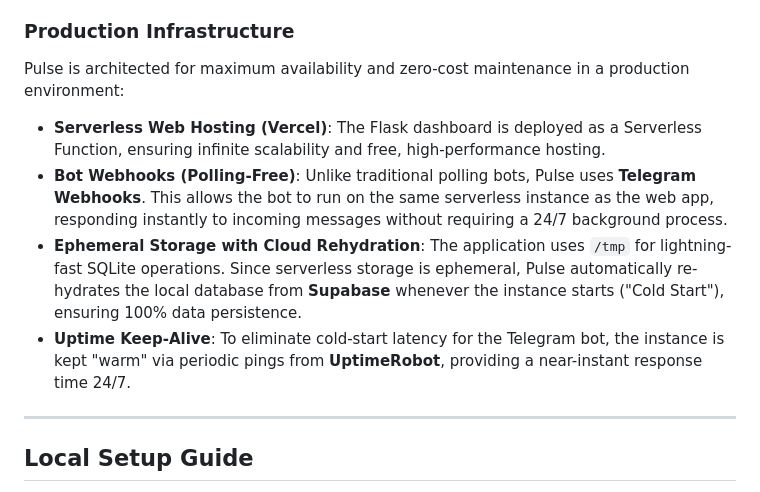
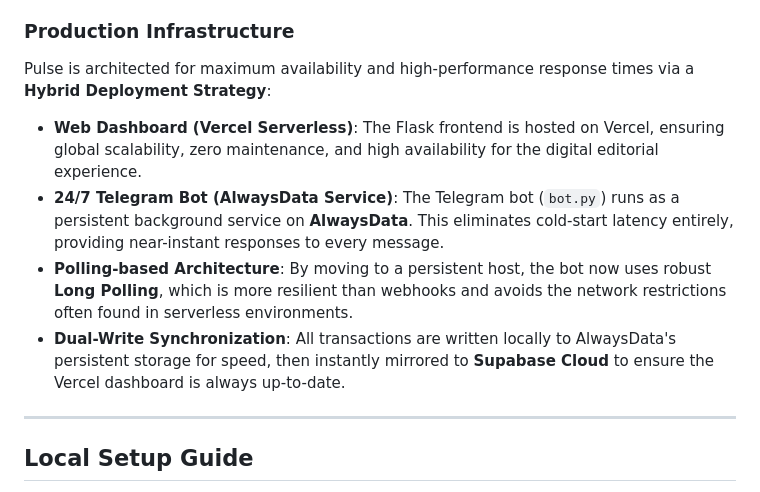
Before and after one commit to Jsooonx/pulse-financialtracker, a Markdown page: README.md, the part around the change. Rendered like a GitHub page.

```diff
--- a/README.md
+++ b/README.md
@@ -43,12 +43,13 @@ Pulse now uses a sophisticated **Dual-Write Architecture** combining lightning-f
 
 ### Production Infrastructure
 
-Pulse is architected for maximum availability and zero-cost maintenance in a production environment:
+Pulse is architected for maximum availability and high-performance response times via a **Hybrid Deployment Strategy**:
 
-- **Serverless Web Hosting (Vercel)**: The Flask dashboard is deployed as a Serverless Function, ensuring infinite scalability and free, high-performance hosting.
-- **Bot Webhooks (Polling-Free)**: Unlike traditional polling bots, Pulse uses **Telegram Webhooks**. This allows the bot to run on the same serverless instance as the web app, responding instantly to incoming messages without requiring a 24/7 background process.
-- **Ephemeral Storage with Cloud Rehydration**: The application uses `/tmp` for lightning-fast SQLite operations. Since serverless storage is ephemeral, Pulse automatically re-hydrates the local database from **Supabase** whenever the instance starts ("Cold Start"), ensuring 100% data persistence.
-- **Uptime Keep-Alive**: To eliminate cold-start latency for the Telegram bot, the instance is kept "warm" via periodic pings from **UptimeRobot**, providing a near-instant response time 24/7.
+- **Web Dashboard (Vercel Serverless)**: The Flask frontend is hosted on Vercel, ensuring global scalability, zero maintenance, and high availability for the digital editorial experience.
+- **24/7 Telegram Bot (AlwaysData Service)**: The Telegram bot (`bot.py`) runs as a persistent background service on **AlwaysData**. This eliminates cold-start latency entirely, providing near-instant responses to every message.
+- **Polling-based Architecture**: By moving to a persistent host, the bot now uses robust **Long Polling**, which is more resilient than webhooks and avoids the network restrictions often found in serverless environments.
+- **Dual-Write Synchronization**: All transactions are written locally to AlwaysData's persistent storage for speed, then instantly mirrored to **Supabase Cloud** to ensure the Vercel dashboard is always up-to-date.
+
 
 ---
 
```
